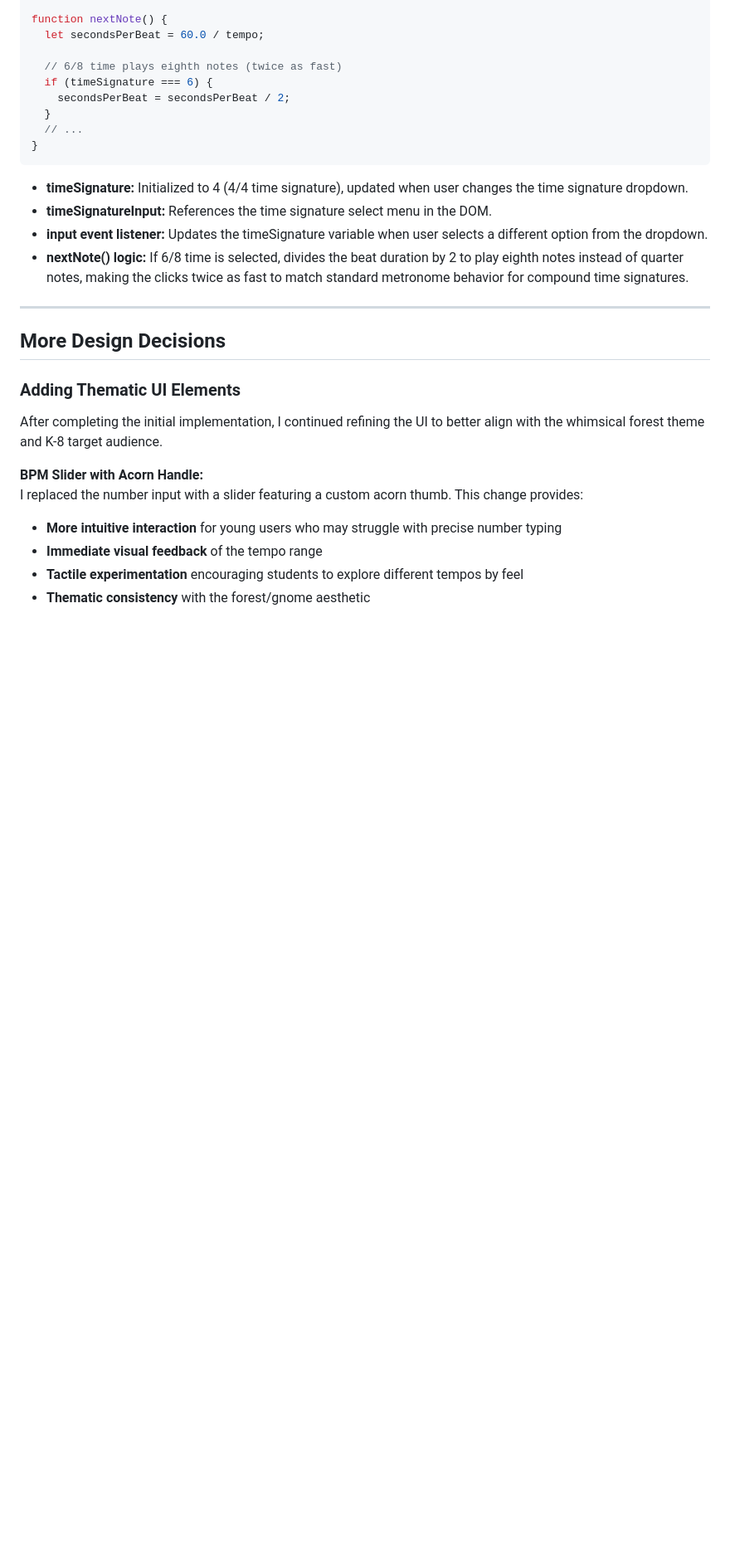
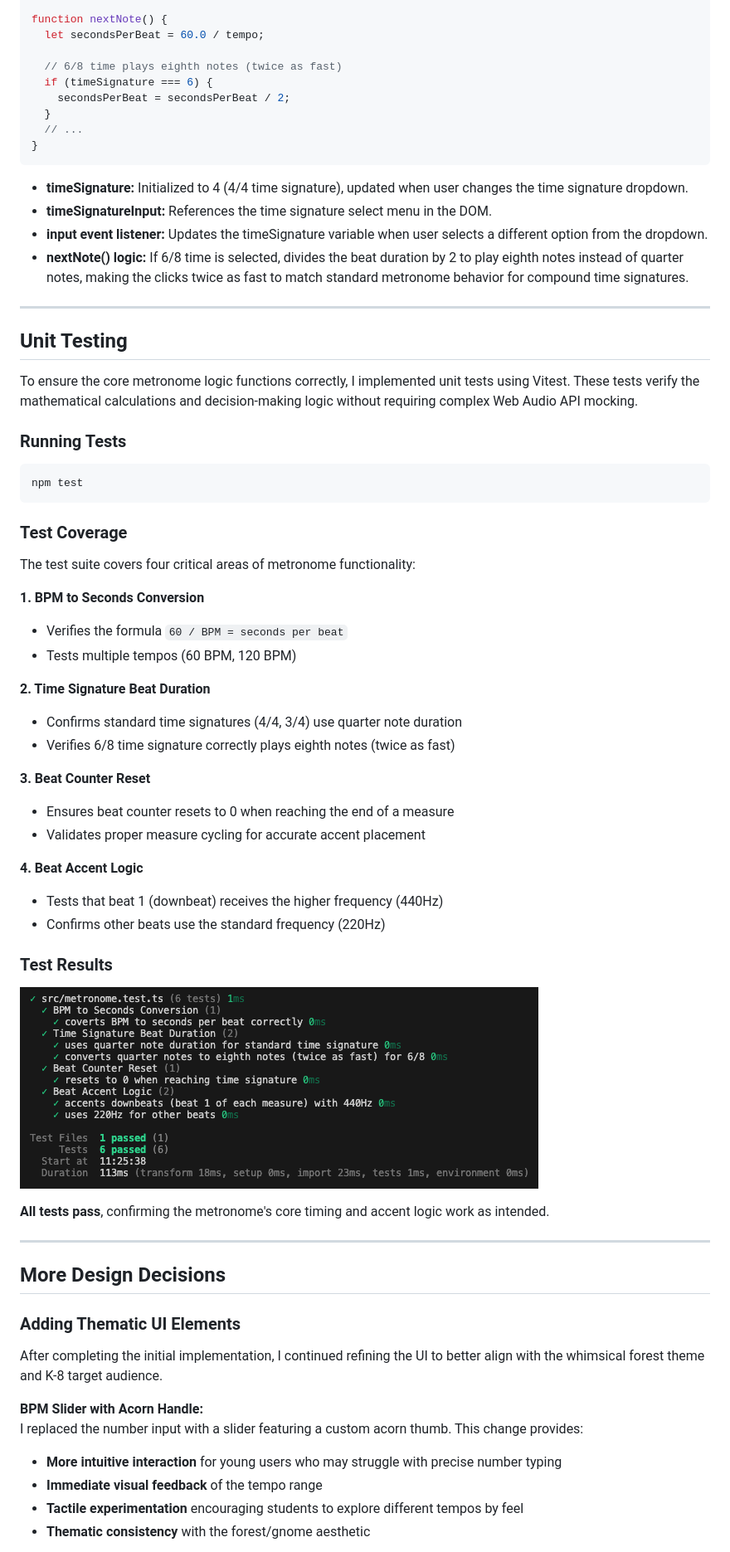
Before and after one commit to SeaForeEx/metro-gnome, a Markdown page: README.md, the part around one of its changes. Shown at 83% size. Drawn GitHub-style; pictures changed too: screenshots/testResults.png (added); blank space fills up the shorter version.

Commit message:
Install vitest, create unit tests for core logic, update README.md

````diff
--- a/README.md
+++ b/README.md
@@ -474,6 +476,43 @@ function nextNote() {
 
 ---
 
+## Unit Testing
+
+To ensure the core metronome logic functions correctly, I implemented unit tests using Vitest. These tests verify the mathematical calculations and decision-making logic without requiring complex Web Audio API mocking.
+
+### Running Tests
+```bash
+npm test
+```
+
+### Test Coverage
+
+The test suite covers four critical areas of metronome functionality:
+
+**1. BPM to Seconds Conversion**
+- Verifies the formula `60 / BPM = seconds per beat`
+- Tests multiple tempos (60 BPM, 120 BPM)
+
+**2. Time Signature Beat Duration**
+- Confirms standard time signatures (4/4, 3/4) use quarter note duration
+- Verifies 6/8 time signature correctly plays eighth notes (twice as fast)
+
+**3. Beat Counter Reset**
+- Ensures beat counter resets to 0 when reaching the end of a measure
+- Validates proper measure cycling for accurate accent placement
+
+**4. Beat Accent Logic**
+- Tests that beat 1 (downbeat) receives the higher frequency (440Hz)
+- Confirms other beats use the standard frequency (220Hz)
+
+### Test Results
+
+![Test Results](./screenshots/testResults.png)
+
+**All tests pass**, confirming the metronome's core timing and accent logic work as intended.
+
+---
+
 ## More Design Decisions
 
 ### Adding Thematic UI Elements
````
Also changed, not shown: other parts of README.md (+7 -5 lines), 4 other files.
